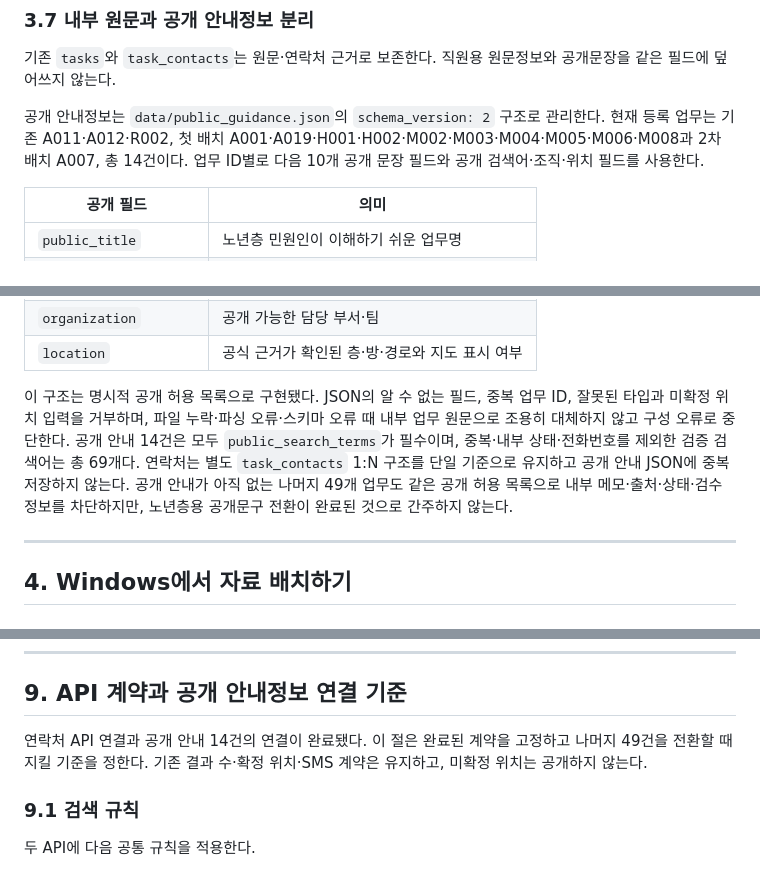
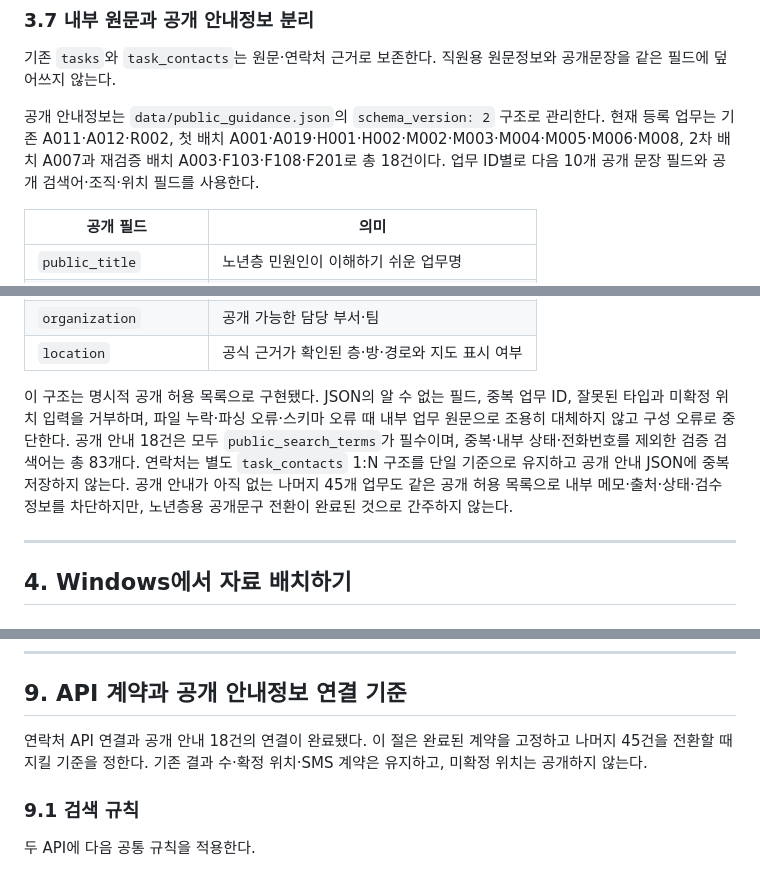
Before and after one commit to mnservice1004-ui/search-engine, a Markdown page: 동탄구보건소_검색엔진_VSCode_구현매뉴얼.md, 3 parts joined by grey strips. Drawn GitHub-style.

```diff
--- a/동탄구보건소_검색엔진_VSCode_구현매뉴얼.md
+++ b/동탄구보건소_검색엔진_VSCode_구현매뉴얼.md
@@ -396,7 +399,7 @@ flowchart LR
 
 기존 `tasks`와 `task_contacts`는 원문·연락처 근거로 보존한다. 직원용 원문정보와 공개문장을 같은 필드에 덮어쓰지 않는다.
 
-공개 안내정보는 `data/public_guidance.json`의 `schema_version: 2` 구조로 관리한다. 현재 등록 업무는 기존 A011·A012·R002, 첫 배치 A001·A019·H001·H002·M002·M003·M004·M005·M006·M008과 2차 배치 A007, 총 14건이다. 업무 ID별로 다음 10개 공개 문장 필드와 공개 검색어·조직·위치 필드를 사용한다.
+공개 안내정보는 `data/public_guidance.json`의 `schema_version: 2` 구조로 관리한다. 현재 등록 업무는 기존 A011·A012·R002, 첫 배치 A001·A019·H001·H002·M002·M003·M004·M005·M006·M008, 2차 배치 A007과 재검증 배치 A003·F103·F108·F201로 총 18건이다. 업무 ID별로 다음 10개 공개 문장 필드와 공개 검색어·조직·위치 필드를 사용한다.
 
 | 공개 필드 | 의미 |
 |---|---|
@@ -414,7 +417,7 @@ flowchart LR
 | `organization` | 공개 가능한 담당 부서·팀 |
 | `location` | 공식 근거가 확인된 층·방·경로와 지도 표시 여부 |
 
-이 구조는 명시적 공개 허용 목록으로 구현됐다. JSON의 알 수 없는 필드, 중복 업무 ID, 잘못된 타입과 미확정 위치 입력을 거부하며, 파일 누락·파싱 오류·스키마 오류 때 내부 업무 원문으로 조용히 대체하지 않고 구성 오류로 중단한다. 공개 안내 14건은 모두 `public_search_terms`가 필수이며, 중복·내부 상태·전화번호를 제외한 검증 검색어는 총 69개다. 연락처는 별도 `task_contacts` 1:N 구조를 단일 기준으로 유지하고 공개 안내 JSON에 중복 저장하지 않는다. 공개 안내가 아직 없는 나머지 49개 업무도 같은 공개 허용 목록으로 내부 메모·출처·상태·검수정보를 차단하지만, 노년층용 공개문구 전환이 완료된 것으로 간주하지 않는다.
+이 구조는 명시적 공개 허용 목록으로 구현됐다. JSON의 알 수 없는 필드, 중복 업무 ID, 잘못된 타입과 미확정 위치 입력을 거부하며, 파일 누락·파싱 오류·스키마 오류 때 내부 업무 원문으로 조용히 대체하지 않고 구성 오류로 중단한다. 공개 안내 18건은 모두 `public_search_terms`가 필수이며, 중복·내부 상태·전화번호를 제외한 검증 검색어는 총 83개다. 연락처는 별도 `task_contacts` 1:N 구조를 단일 기준으로 유지하고 공개 안내 JSON에 중복 저장하지 않는다. 공개 안내가 아직 없는 나머지 45개 업무도 같은 공개 허용 목록으로 내부 메모·출처·상태·검수정보를 차단하지만, 노년층용 공개문구 전환이 완료된 것으로 간주하지 않는다.
 
 ---
 
@@ -1241,7 +1244,7 @@ fts 2075
 
 ## 9. API 계약과 공개 안내정보 연결 기준
 
-연락처 API 연결과 공개 안내 14건의 연결이 완료됐다. 이 절은 완료된 계약을 고정하고 나머지 49건을 전환할 때 지킬 기준을 정한다. 기존 결과 수·확정 위치·SMS 계약은 유지하고, 미확정 위치는 공개하지 않는다.
+연락처 API 연결과 공개 안내 18건의 연결이 완료됐다. 이 절은 완료된 계약을 고정하고 나머지 45건을 전환할 때 지킬 기준을 정한다. 기존 결과 수·확정 위치·SMS 계약은 유지하고, 미확정 위치는 공개하지 않는다.
 
 ### 9.1 검색 규칙
 
```
Also changed, not shown: other parts of 동탄구보건소_검색엔진_VSCode_구현매뉴얼.md (+49 -20 lines).
